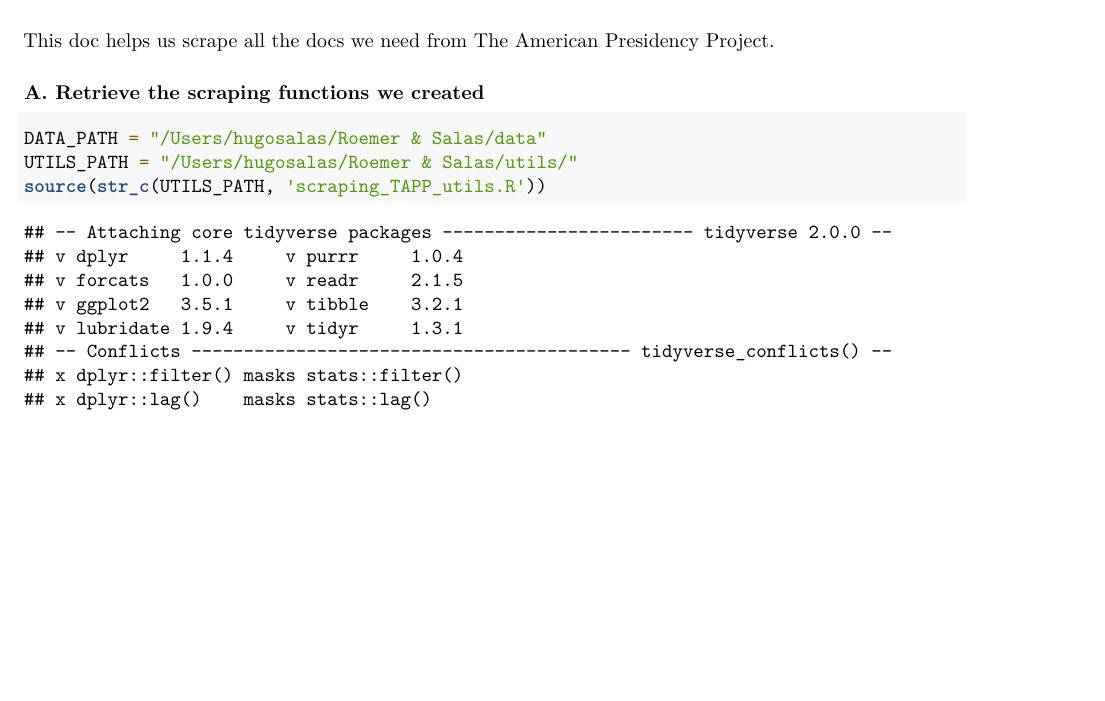
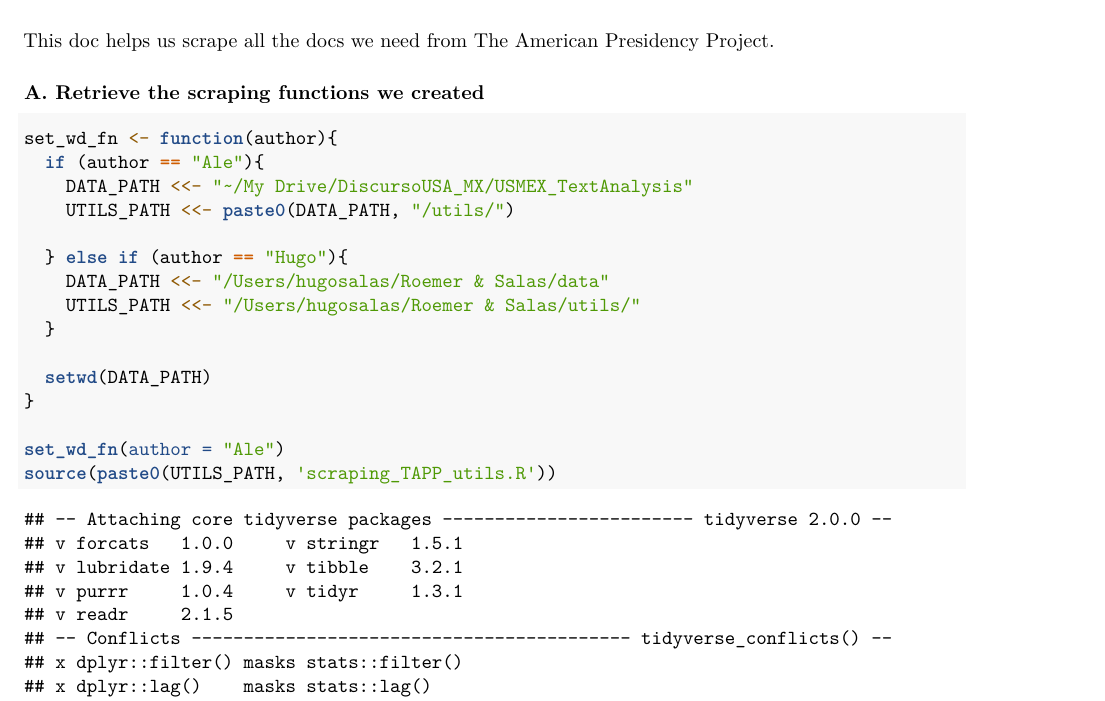
Before and after one commit to aleroemer/USMEX_TextAnalysis, an R Markdown document (01 Scraping.Rmd): part of page 1 of 3 before the commit and part of page 1 of 4 after it, cut so that both start at the same text, the shorter picture padded with empty space. Rendered offline with R 4.5, knitr and Pandoc, then LaTeX, with nearby package versions; some code elsewhere in the file could not run offline; common packages that the code uses without loading them are loaded.

Commit message:
Update 01 Scraping.Rmd

````diff
--- a/01 Scraping.Rmd
+++ b/01 Scraping.Rmd
@@ -13,9 +15,21 @@ knitr::opts_chunk$set(echo = TRUE)
 ### A. Retrieve the scraping functions we created
 
 ```{r}
-DATA_PATH = "/Users/hugosalas/Roemer & Salas/data"
-UTILS_PATH = "/Users/hugosalas/Roemer & Salas/utils/"
-source(str_c(UTILS_PATH, 'scraping_TAPP_utils.R'))
+set_wd_fn <- function(author){
+  if (author == "Ale"){
+    DATA_PATH <<- "~/My Drive/DiscursoUSA_MX/USMEX_TextAnalysis"
+    UTILS_PATH <<- paste0(DATA_PATH, "/utils/")
+
+  } else if (author == "Hugo"){
+    DATA_PATH <<- "/Users/hugosalas/Roemer & Salas/data"
+    UTILS_PATH <<- "/Users/hugosalas/Roemer & Salas/utils/"
+  }
+
+  setwd(DATA_PATH)
+}
+
+set_wd_fn(author = "Ale")
+source(paste0(UTILS_PATH, 'scraping_TAPP_utils.R'))
 ```
 
 ### B. First and most important search: Mexico mentions
````
Also changed, not shown: 01 Scraping.Rmd (2 more changed lines).
